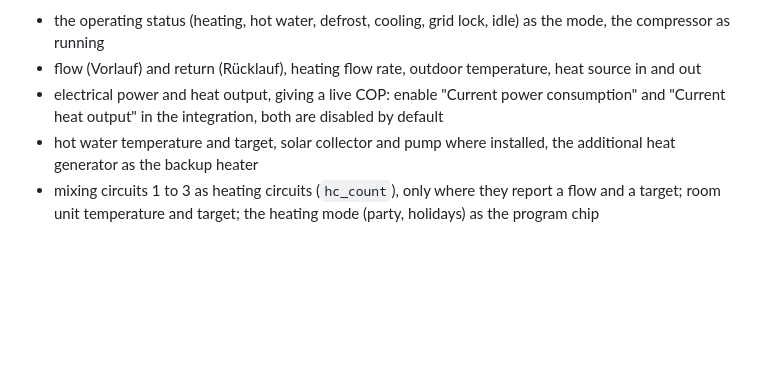
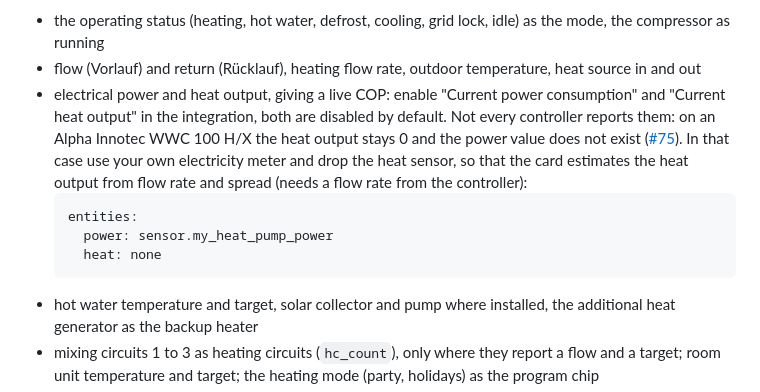
Before and after one commit to SoftwareSchmied/heatpump-hydraulic-card, a Markdown page: README.md, the part around the change. Rendered like a GitHub page; blank space fills up the shorter version.

Commit message:
Luxtronik docs: controllers without power and heat output (#75)
Co-Authored-By: Claude Sonnet 5.5 <noreply@anthropic.com>

````diff
--- a/README.md
+++ b/README.md
@@ -446,7 +446,12 @@ The controller sits in air, brine and water heat pumps alike, so the card draws
 What you get:
 - the operating status (heating, hot water, defrost, cooling, grid lock, idle) as the mode, the compressor as running
 - flow (Vorlauf) and return (Rücklauf), heating flow rate, outdoor temperature, heat source in and out
-- electrical power and heat output, giving a live COP: enable "Current power consumption" and "Current heat output" in the integration, both are disabled by default
+- electrical power and heat output, giving a live COP: enable "Current power consumption" and "Current heat output" in the integration, both are disabled by default. Not every controller reports them: on an Alpha Innotec WWC 100 H/X the heat output stays 0 and the power value does not exist ([#75](https://github.com/Sturmi77/heatpump-hydraulic-card/issues/75)). In that case use your own electricity meter and drop the heat sensor, so that the card estimates the heat output from flow rate and spread (needs a flow rate from the controller):
+  ```yaml
+  entities:
+    power: sensor.my_heat_pump_power
+    heat: none
+  ```
 - hot water temperature and target, solar collector and pump where installed, the additional heat generator as the backup heater
 - mixing circuits 1 to 3 as heating circuits (`hc_count`), only where they report a flow and a target; room unit temperature and target; the heating mode (party, holidays) as the program chip
 - refrigerant circuit in the details: hot gas, suction gas, superheat, high and low pressure
````
Also changed, not shown: changelog.d/luxtronik-docs.md (added, +1 -0 lines), docs/presets/luxtronik.md (+8 -2 lines).
